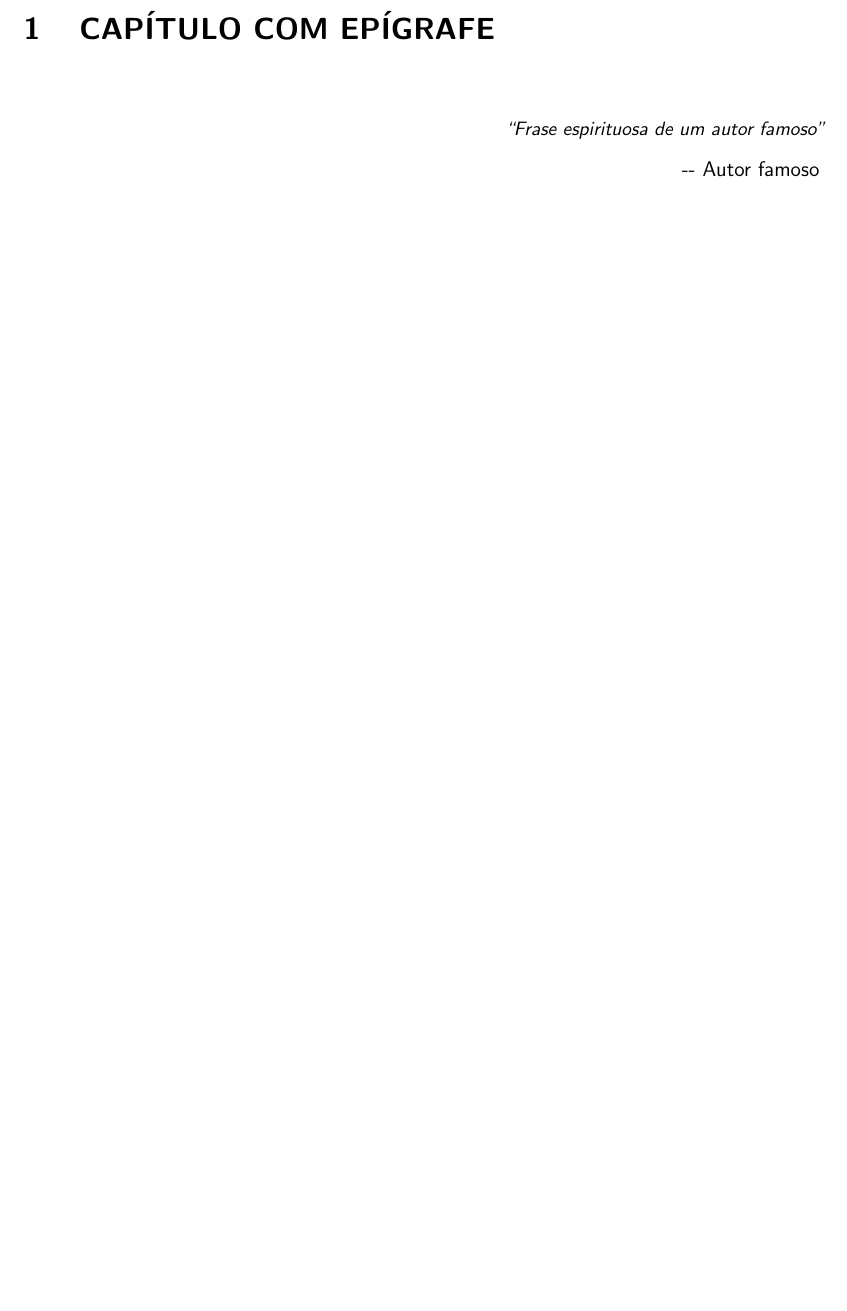
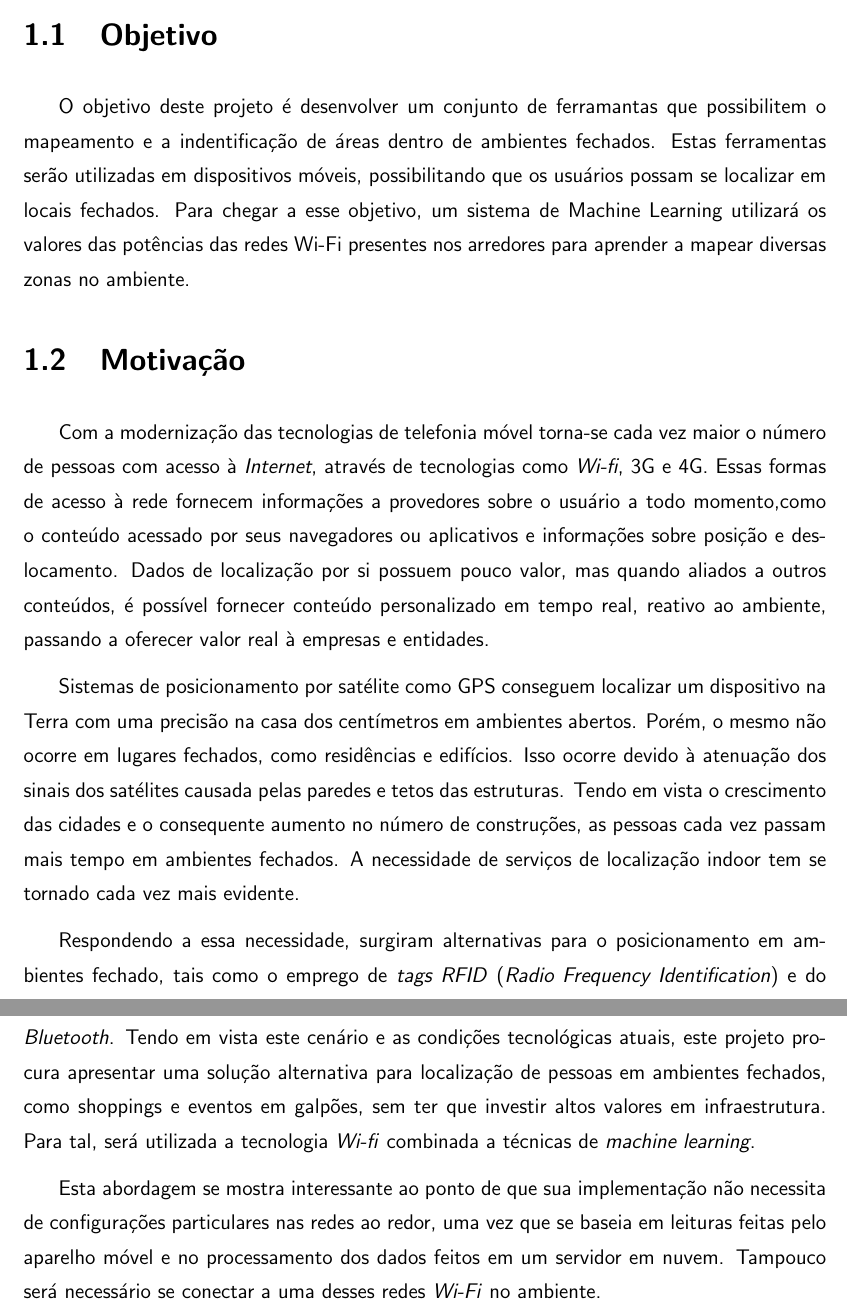
Before and after one commit to net-map/monografia, a LaTeX document (monografia.tex, which reads chapters/intro.tex): part of page 12 of 13 before the commit and two parts of pages 11 and 12 of 13 after it, the two joined at a grey line, cut at the place of the change, the shorter picture padded with empty space. Compiled offline with pdfLaTeX; a LaTeX package or settings file that is missing is left out.

Commit message:
Reescrito até a Motivação

```diff
--- /dev/null
+++ b/chapters/intro.tex
@@ -0,0 +1,40 @@
+\chapter{Introdução}\label{chp:introduction}
+
+\section{Objetivo}\label{sec:objetctive}
+O objetivo deste projeto é desenvolver um conjunto de ferramantas que possibilitem
+o mapeamento e a indentificação de áreas dentro de ambientes fechados. Estas
+ferramentas serão utilizadas em dispositivos móveis, possibilitando que os
+usuários possam se localizar em locais fechados. Para chegar a esse objetivo, um
+sistema de Machine Learning utilizará os valores das potências das redes Wi-Fi
+presentes nos arredores para aprender a mapear diversas zonas no ambiente.
+
+\section{Motivação}\label{sec:motivation}
+Com a modernização das tecnologias de telefonia móvel torna-se cada vez maior o
+número de pessoas com acesso à \textit{Internet}, através de tecnologias como \textit{Wi-fi},
+3G e 4G. Essas formas de acesso à rede fornecem informações a provedores sobre o
+usuário a todo momento,como o conteúdo acessado por seus navegadores ou aplicativos
+e informações sobre posição e deslocamento. Dados de localização por si possuem
+pouco valor, mas quando aliados a outros conteúdos, é possível fornecer conteúdo
+personalizado em tempo real, reativo ao ambiente, passando a oferecer valor real
+à empresas e entidades.
+\par
+Sistemas de posicionamento por satélite como GPS conseguem localizar um dispositivo
+na Terra com uma precisão na casa dos centímetros em ambientes abertos. Porém,
+o mesmo não ocorre em lugares fechados, como residências e edifícios. Isso ocorre
+devido à atenuação dos sinais dos satélites causada pelas paredes e tetos das
+estruturas. Tendo em vista o crescimento das cidades e o consequente aumento no
+número de construções, as pessoas cada vez passam mais tempo em ambientes
+fechados. A necessidade de serviços de localização indoor tem se tornado cada
+vez mais evidente.
+\par
+Respondendo a essa necessidade, surgiram alternativas para o posicionamento em
+ambientes fechado, tais como o emprego de \textit{tags RFID} (\textit{Radio Frequency Identification}) e do \textit{Bluetooth}. Tendo em vista este
+cenário e as condições tecnológicas atuais, este projeto procura apresentar uma
+solução alternativa para localização de pessoas em ambientes fechados, como shoppings e
+eventos em galpões, sem ter que investir altos valores em infraestrutura. Para tal, será utilizada a tecnologia \textit{Wi-fi} combinada a técnicas de \textit{machine learning}.
+\par
+Esta abordagem se mostra interessante ao ponto de que sua implementação não
+necessita de configurações particulares nas redes ao redor, uma vez que se baseia
+em leituras feitas pelo aparelho móvel e no processamento dos dados feitos em um
+servidor em nuvem. Tampouco será necessário se conectar a uma desses redes
+\textit{Wi-Fi} no ambiente.
--- a/monografia.tex
+++ b/monografia.tex
@@ -35,9 +35,6 @@
 % Forçar o abntex2 a usar [ ] nas referências ao invés de ( )
 %\citebrackets{[}{]}
 
-
-% ========== Lorem ipsum ==========
-\usepackage{blindtext}
 
 
 
@@ -148,12 +145,7 @@ Thiago Lira}
 
 % ========== Elementos textuais ==========
 
-\part{Introdução}
-
-\chapter{Capítulo com epígrafe}
-\capepigrafe[0.5\textwidth]{``Frase espirituosa de um autor famoso''}{Autor famoso}
-
-
+\input{chapters/intro.tex}
 
 
 % ========== Referências ==========
```
Also changed, not shown: monografia.pdf, readme.md, 6 other files.
